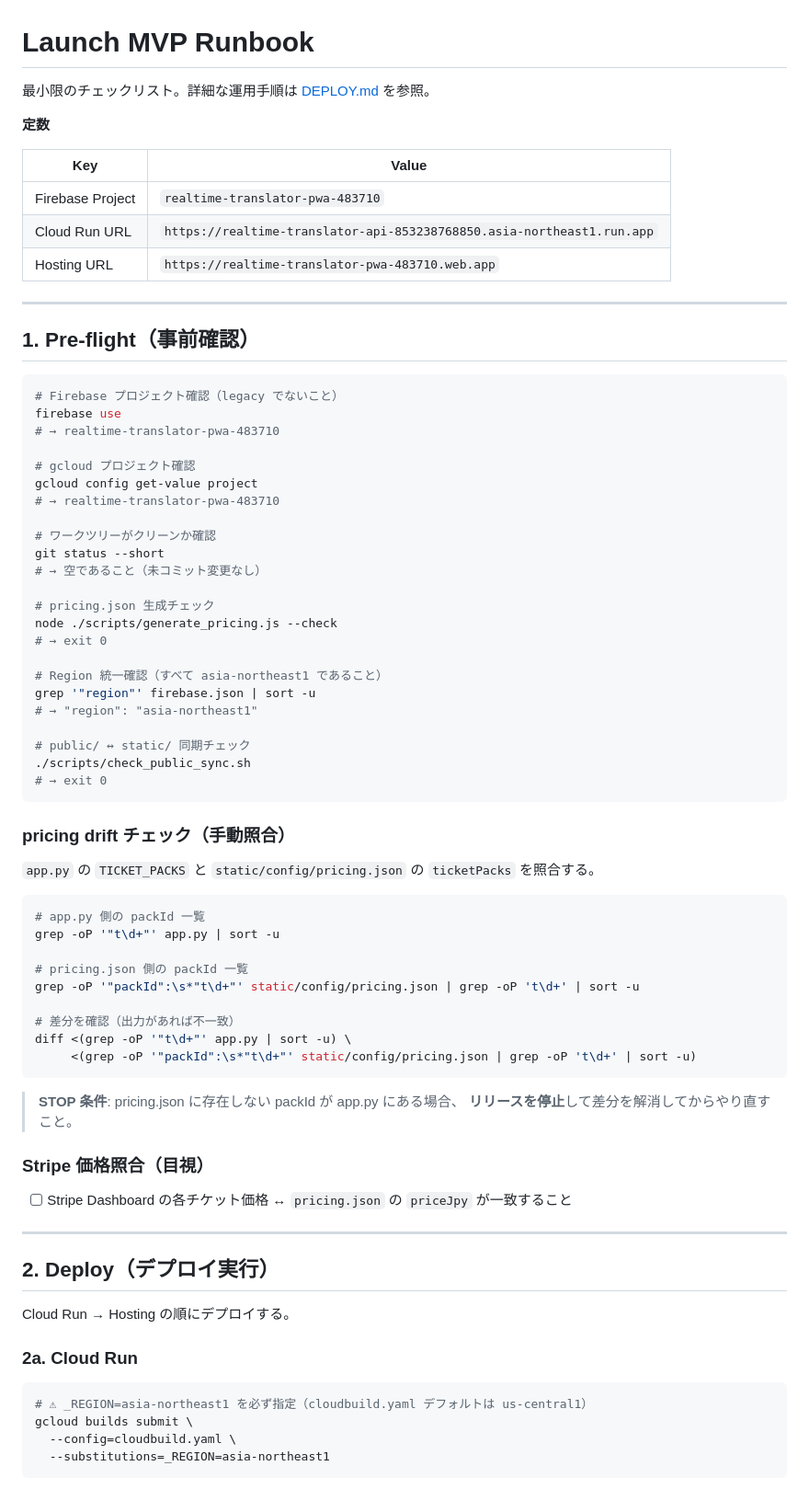
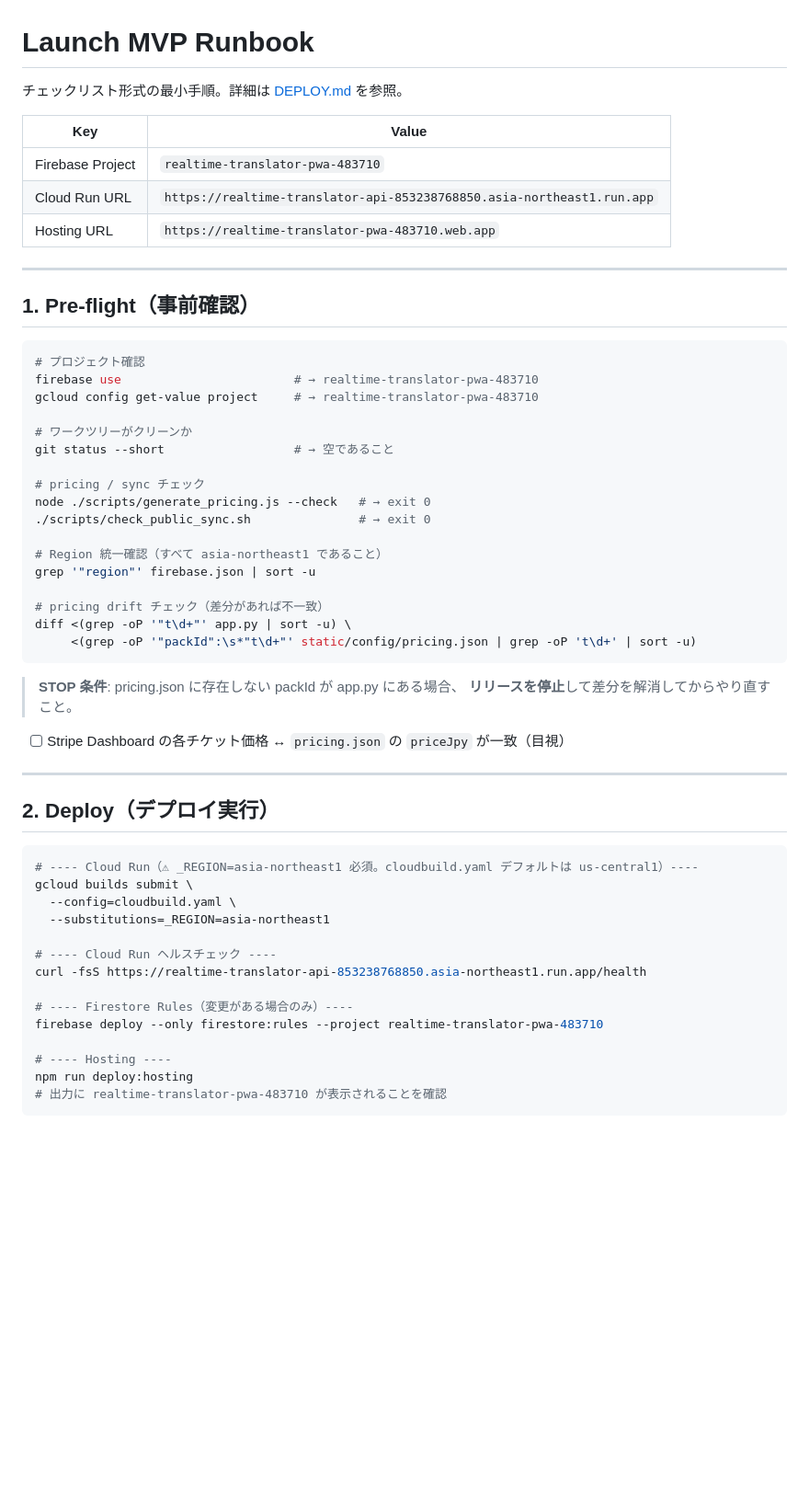
Before and after one commit to Yoshiki785/realtime-translator-pwa, a Markdown page: docs/launch_mvp_runbook.md, the part around one of its changes. Shown at 92% size. GitHub-like rendering; blank space fills up the shorter version.

````diff
--- a/docs/launch_mvp_runbook.md
+++ b/docs/launch_mvp_runbook.md
@@ -1,8 +1,6 @@
 # Launch MVP Runbook
 
-最小限のチェックリスト。詳細な運用手順は [DEPLOY.md](../DEPLOY.md) を参照。
-
-**定数**
+チェックリスト形式の最小手順。詳細は [DEPLOY.md](../DEPLOY.md) を参照。
 
 | Key | Value |
 |-----|-------|
@@ -15,43 +13,21 @@
 ## 1. Pre-flight（事前確認）
 
 ```bash
-# Firebase プロジェクト確認（legacy でないこと）
-firebase use
-# → realtime-translator-pwa-483710
+# プロジェクト確認
+firebase use                        # → realtime-translator-pwa-483710
+gcloud config get-value project     # → realtime-translator-pwa-483710
 
-# gcloud プロジェクト確認
-gcloud config get-value project
-# → realtime-translator-pwa-483710
+# ワークツリーがクリーンか
+git status --short                  # → 空であること
 
-# ワークツリーがクリーンか確認
-git status --short
-# → 空であること（未コミット変更なし）
-
-# pricing.json 生成チェック
-node ./scripts/generate_pricing.js --check
-# → exit 0
+# pricing / sync チェック
+node ./scripts/generate_pricing.js --check   # → exit 0
+./scripts/check_public_sync.sh               # → exit 0
 
 # Region 統一確認（すべて asia-northeast1 であること）
 grep '"region"' firebase.json | sort -u
-# → "region": "asia-northeast1"
 
-# public/ ↔ static/ 同期チェック
-./scripts/check_public_sync.sh
-# → exit 0
-```
-
-### pricing drift チェック（手動照合）
-
-`app.py` の `TICKET_PACKS` と `static/config/pricing.json` の `ticketPacks` を照合する。
-
-```bash
-# app.py 側の packId 一覧
-grep -oP '"t\d+"' app.py | sort -u
-
-# pricing.json 側の packId 一覧
-grep -oP '"packId":\s*"t\d+"' static/config/pricing.json | grep -oP 't\d+' | sort -u
-
-# 差分を確認（出力があれば不一致）
+# pricing drift チェック（差分があれば不一致）
 diff <(grep -oP '"t\d+"' app.py | sort -u) \
      <(grep -oP '"packId":\s*"t\d+"' static/config/pricing.json | grep -oP 't\d+' | sort -u)
 ```
@@ -59,22 +35,26 @@ diff <(grep -oP '"t\d+"' app.py | sort -u) \
 > **STOP 条件**: pricing.json に存在しない packId が app.py にある場合、
 > **リリースを停止**して差分を解消してからやり直すこと。
 
-### Stripe 価格照合（目視）
-
-- [ ] Stripe Dashboard の各チケット価格 ↔ `pricing.json` の `priceJpy` が一致すること
+- [ ] Stripe Dashboard の各チケット価格 ↔ `pricing.json` の `priceJpy` が一致（目視）
 
 ---
 
 ## 2. Deploy（デプロイ実行）
 
-Cloud Run → Hosting の順にデプロイする。
-
-### 2a. Cloud Run
-
 ```bash
-# ⚠ _REGION=asia-northeast1 を必ず指定（cloudbuild.yaml デフォルトは us-central1）
+# ---- Cloud Run（⚠ _REGION=asia-northeast1 必須。cloudbuild.yaml デフォルトは us-central1）----
 gcloud builds submit \
   --config=cloudbuild.yaml \
   --substitutions=_REGION=asia-northeast1
+
+# ---- Cloud Run ヘルスチェック ----
+curl -fsS https://realtime-translator-api-853238768850.asia-northeast1.run.app/health
+
+# ---- Firestore Rules（変更がある場合のみ）----
+firebase deploy --only firestore:rules --project realtime-translator-pwa-483710
+
+# ---- Hosting ----
+npm run deploy:hosting
+# 出力に realtime-translator-pwa-483710 が表示されることを確認
 ```
 
````
Also changed, not shown: other parts of docs/launch_mvp_runbook.md (+11 -50 lines).
